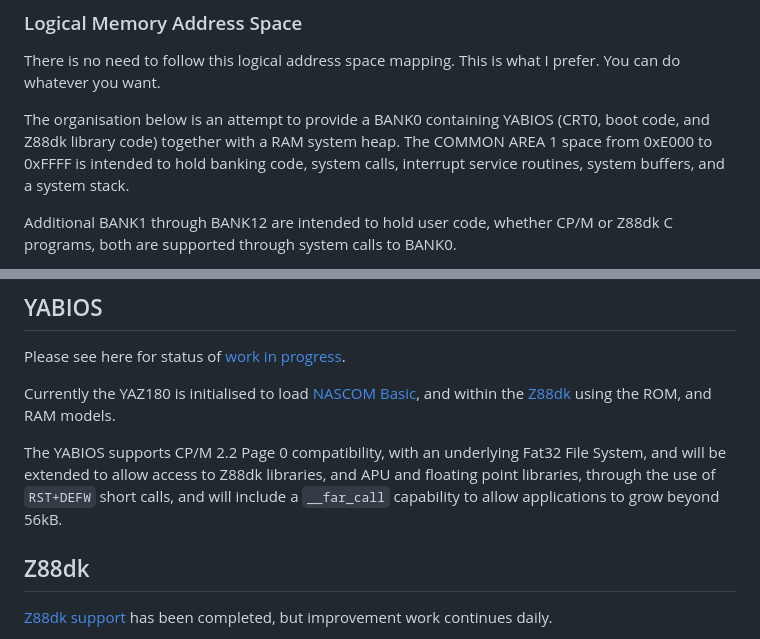
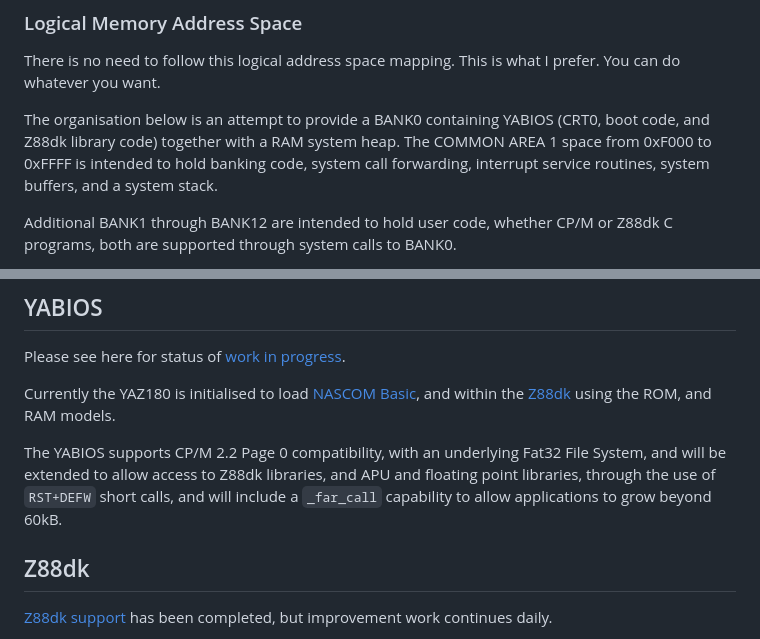
Before and after one commit to feilipu/yaz180, a Markdown page: README.MD, 2 parts joined by grey strips. Rendered like a GitHub page.

```diff
--- a/README.MD
+++ b/README.MD
@@ -156,7 +156,7 @@ The PROGRAMMING MODE hardware recognises that data is available on the USB paral
 
 There is no need to follow this logical address space mapping. This is what I prefer. You can do whatever you want.
 
-The organisation below is an attempt to provide a BANK0 containing YABIOS (CRT0, boot code, and Z88dk library code) together with a RAM system heap. The COMMON AREA 1 space from 0xE000 to 0xFFFF is intended to hold banking code, system calls, interrupt service routines, system buffers, and a system stack.
+The organisation below is an attempt to provide a BANK0 containing YABIOS (CRT0, boot code, and Z88dk library code) together with a RAM system heap. The COMMON AREA 1 space from 0xF000 to 0xFFFF is intended to hold banking code, system call forwarding, interrupt service routines, system buffers, and a system stack.
 
 Additional BANK1 through BANK12 are intended to hold user code, whether CP/M or Z88dk C programs, both are supported through system calls to BANK0.
 
@@ -267,7 +267,7 @@ Please see here for status of [work in progress](https://github.com/feilipu/yaz1
 
 Currently the YAZ180 is initialised to load [NASCOM Basic](https://github.com/feilipu/NASCOM_BASIC_4.7/tree/master/yaz180_NascomBasic56k), and within the [Z88dk]((https://github.com/z88dk/z88dk/tree/master/libsrc/_DEVELOPMENT/target/yaz180)) using the ROM, and RAM models.
 
-The YABIOS supports CP/M 2.2 Page 0 compatibility, with an underlying Fat32 File System, and will be extended to allow access to Z88dk libraries, and APU and floating point libraries, through the use of `RST+DEFW` short calls, and will include a `__far_call` capability to allow applications to grow beyond 56kB.
+The YABIOS supports CP/M 2.2 Page 0 compatibility, with an underlying Fat32 File System, and will be extended to allow access to Z88dk libraries, and APU and floating point libraries, through the use of `RST+DEFW` short calls, and will include a `_far_call` capability to allow applications to grow beyond 60kB.
 
 ## Z88dk
 
```
Also changed, not shown: yabios/README.MD (+5 -5 lines), docs/YABIOS - Page 0.png, docs/YAZ180 Memory Map.png.
